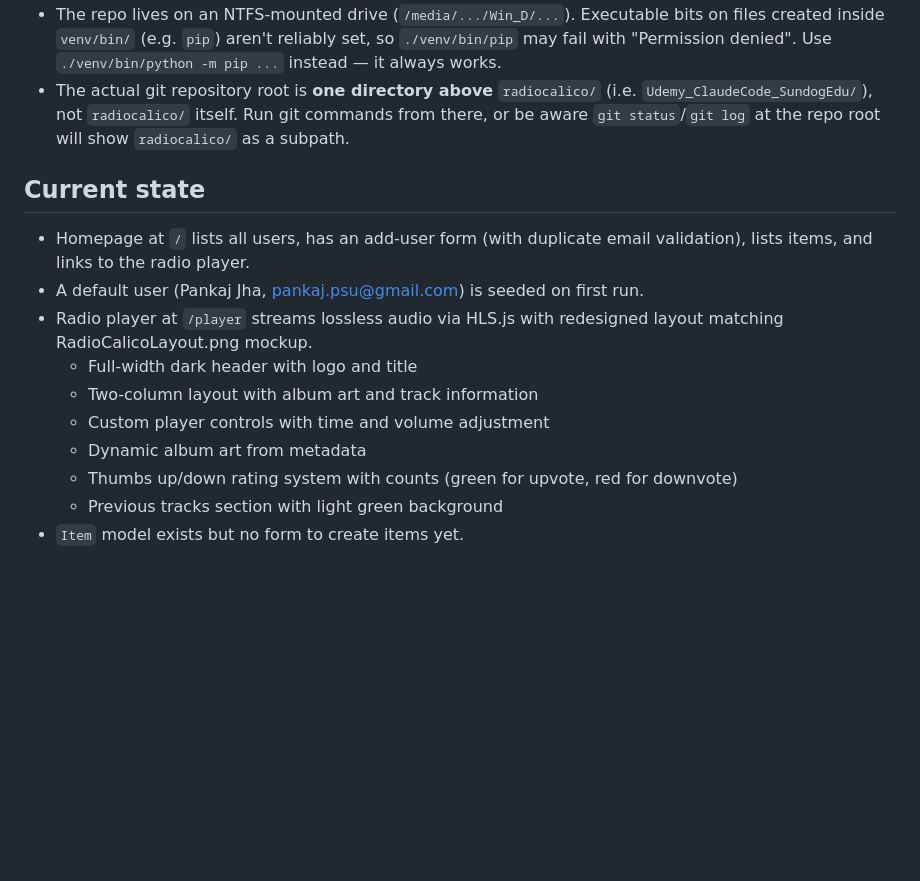
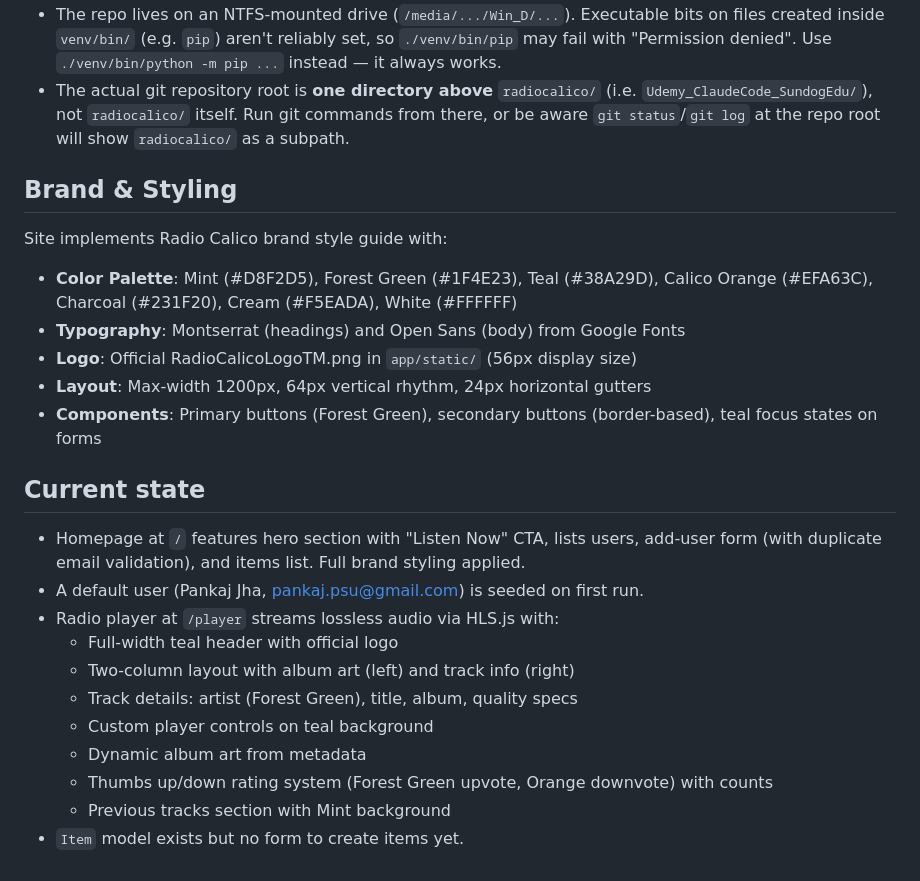
Before and after one commit to pkjha-aero/Udemy_ClaudeCode_SundogEdu, a Markdown page: radiocalico/CLAUDE.md, the part around the change. Rendered like a GitHub page; blank space fills up the shorter version.

Commit message:
Update CLAUDE.md with brand styling documentation
- Document color palette and usage
- Note Montserrat/Open Sans typography
- Reference official logo location and sizing
- Update current state to reflect styling implementation
- Document all brand colors applied to components

Co-Authored-By: Claude Haiku 4.5 <noreply@anthropic.com>

```diff
--- a/radiocalico/CLAUDE.md
+++ b/radiocalico/CLAUDE.md
@@ -55,15 +55,25 @@ Server: http://127.0.0.1:5000
 - The repo lives on an NTFS-mounted drive (`/media/.../Win_D/...`). Executable bits on files created inside `venv/bin/` (e.g. `pip`) aren't reliably set, so `./venv/bin/pip` may fail with "Permission denied". Use `./venv/bin/python -m pip ...` instead — it always works.
 - The actual git repository root is **one directory above** `radiocalico/` (i.e. `Udemy_ClaudeCode_SundogEdu/`), not `radiocalico/` itself. Run git commands from there, or be aware `git status`/`git log` at the repo root will show `radiocalico/` as a subpath.
 
+## Brand & Styling
+
+Site implements Radio Calico brand style guide with:
+- **Color Palette**: Mint (#D8F2D5), Forest Green (#1F4E23), Teal (#38A29D), Calico Orange (#EFA63C), Charcoal (#231F20), Cream (#F5EADA), White (#FFFFFF)
+- **Typography**: Montserrat (headings) and Open Sans (body) from Google Fonts
+- **Logo**: Official RadioCalicoLogoTM.png in `app/static/` (56px display size)
+- **Layout**: Max-width 1200px, 64px vertical rhythm, 24px horizontal gutters
+- **Components**: Primary buttons (Forest Green), secondary buttons (border-based), teal focus states on forms
+
 ## Current state
 
-- Homepage at `/` lists all users, has an add-user form (with duplicate email validation), lists items, and links to the radio player.
+- Homepage at `/` features hero section with "Listen Now" CTA, lists users, add-user form (with duplicate email validation), and items list. Full brand styling applied.
 - A default user (Pankaj Jha, pankaj.psu@gmail.com) is seeded on first run.
-- Radio player at `/player` streams lossless audio via HLS.js with redesigned layout matching RadioCalicoLayout.png mockup.
-  - Full-width dark header with logo and title
-  - Two-column layout with album art and track information
-  - Custom player controls with time and volume adjustment
+- Radio player at `/player` streams lossless audio via HLS.js with:
+  - Full-width teal header with official logo
+  - Two-column layout with album art (left) and track info (right)
+  - Track details: artist (Forest Green), title, album, quality specs
+  - Custom player controls on teal background
   - Dynamic album art from metadata
-  - Thumbs up/down rating system with counts (green for upvote, red for downvote)
-  - Previous tracks section with light green background
+  - Thumbs up/down rating system (Forest Green upvote, Orange downvote) with counts
+  - Previous tracks section with Mint background
 - `Item` model exists but no form to create items yet.
```
